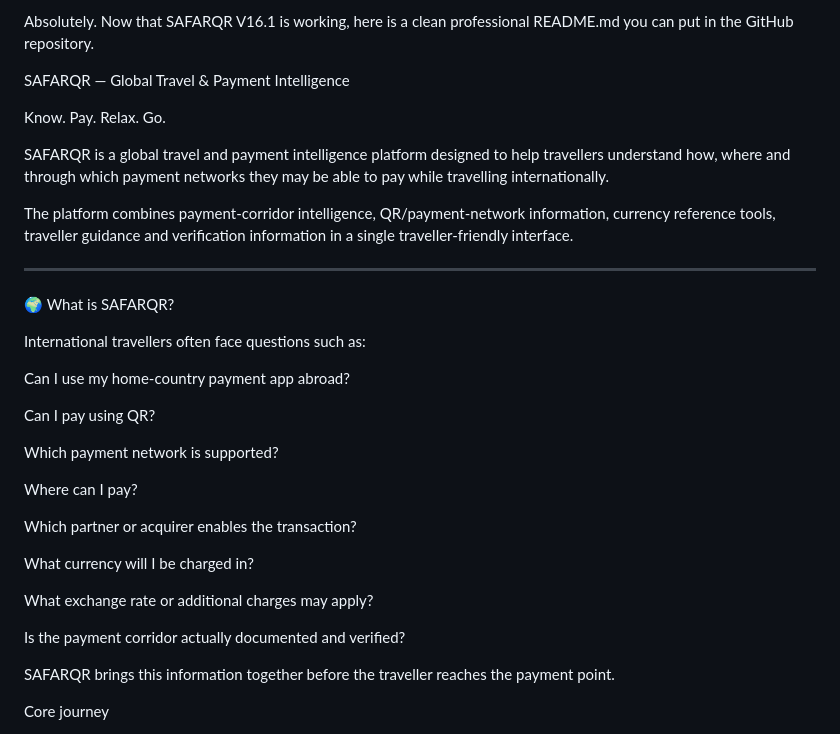
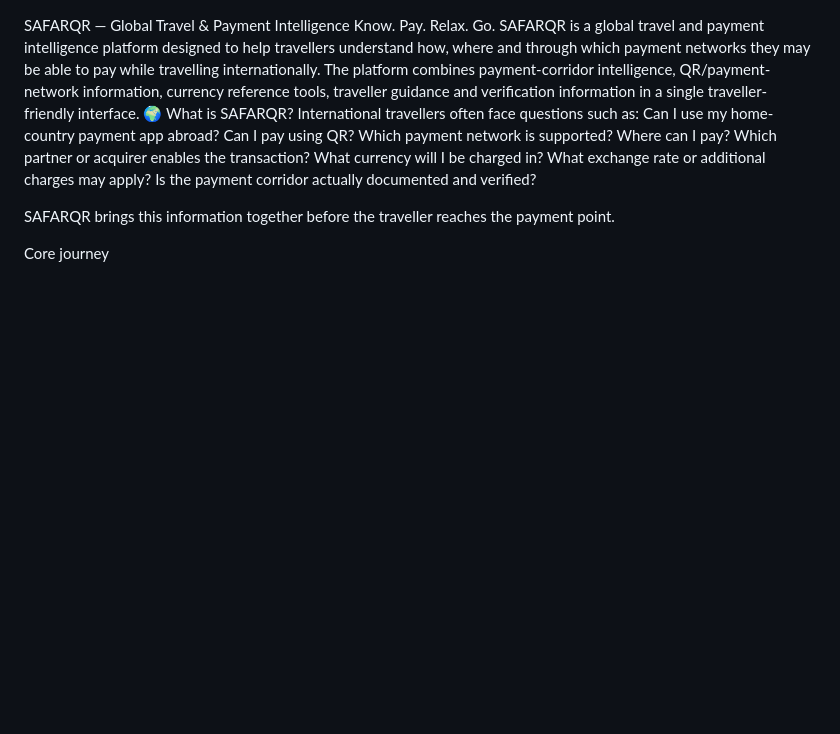
Before and after one commit to omnavixglobal/omnavix, a Markdown page: README.md, the part around the change. GitHub-like rendering; blank space fills up the shorter version.

```diff
--- a/README.md
+++ b/README.md
@@ -1,36 +1,17 @@
-Absolutely. Now that SAFARQR V16.1 is working, here is a clean professional README.md you can put in the GitHub repository.
-
 SAFARQR — Global Travel & Payment Intelligence
-
 Know. Pay. Relax. Go.
-
 SAFARQR is a global travel and payment intelligence platform designed to help travellers understand how, where and through which payment networks they may be able to pay while travelling internationally.
-
 The platform combines payment-corridor intelligence, QR/payment-network information, currency reference tools, traveller guidance and verification information in a single traveller-friendly interface.
-
-
----
-
 🌍 What is SAFARQR?
-
 International travellers often face questions such as:
-
 Can I use my home-country payment app abroad?
-
 Can I pay using QR?
-
 Which payment network is supported?
-
 Where can I pay?
-
 Which partner or acquirer enables the transaction?
-
 What currency will I be charged in?
-
 What exchange rate or additional charges may apply?
-
 Is the payment corridor actually documented and verified?
-
 
 SAFARQR brings this information together before the traveller reaches the payment point.
 
```
